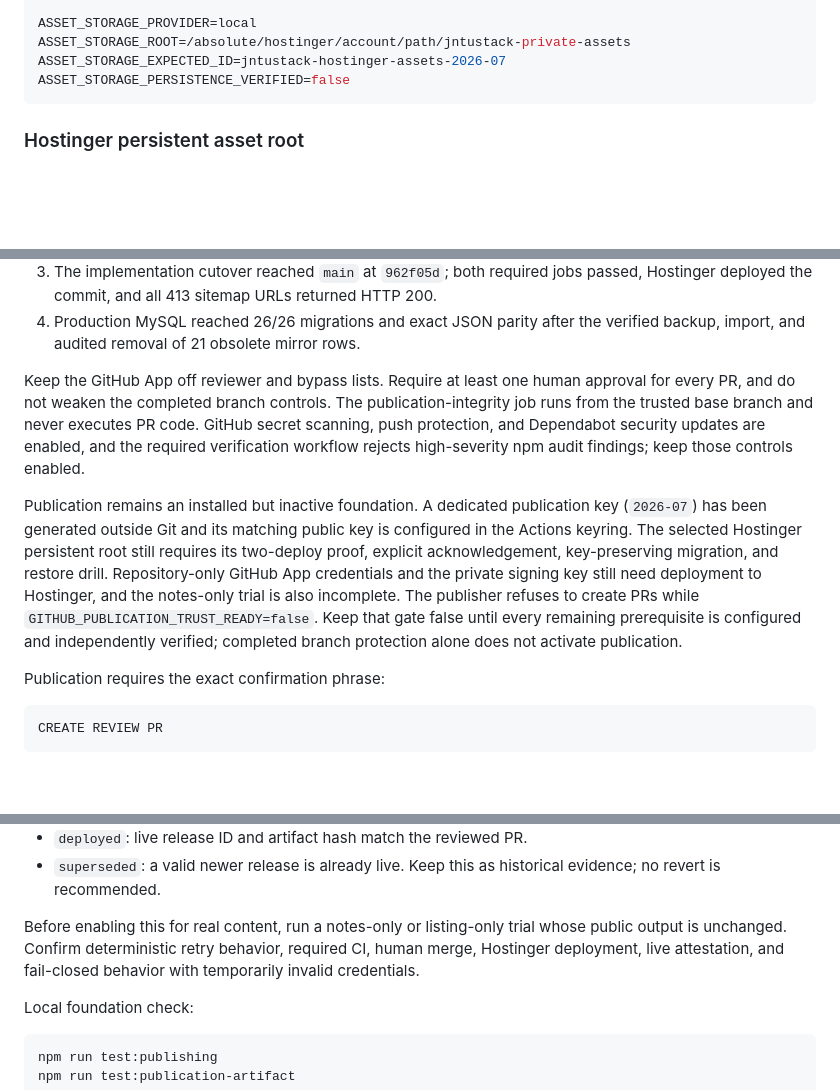
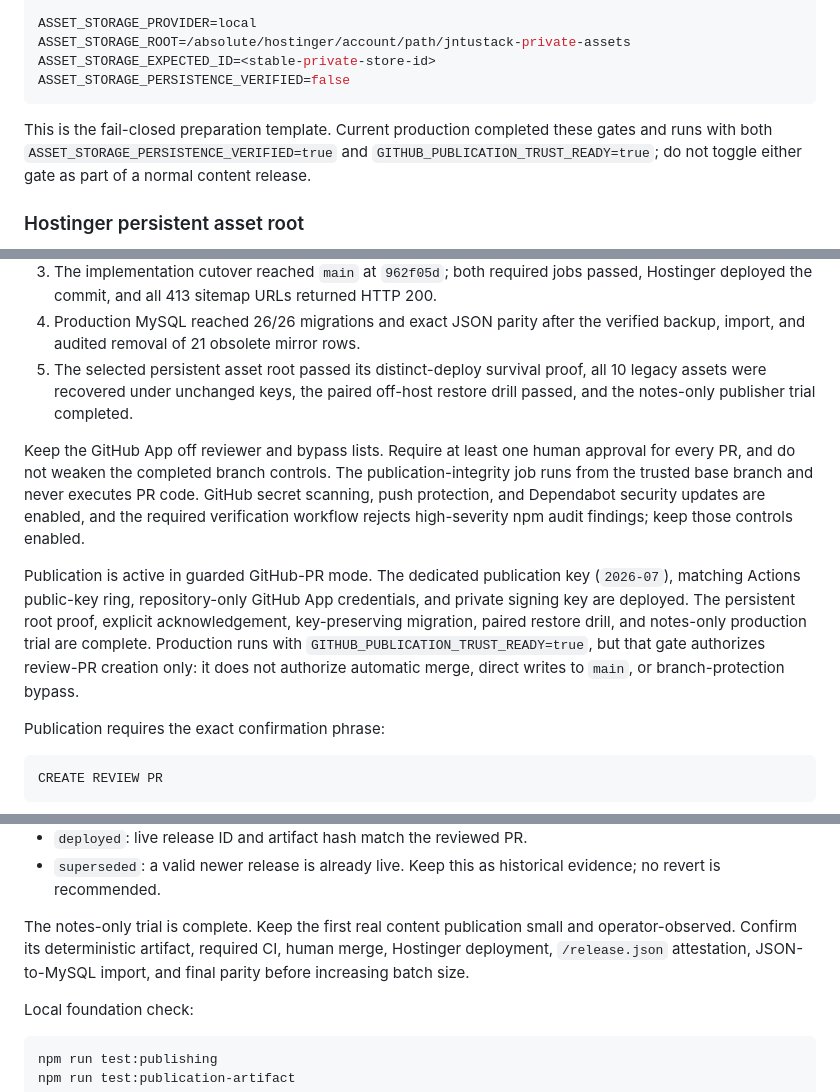
Before and after one commit to rishi1700/jntustack, a Markdown page: docs/CONTENT_OPS_RUNBOOK.md, 3 parts joined by grey strips. Drawn GitHub-style; blank space fills up the shorter version.

````diff
--- a/docs/CONTENT_OPS_RUNBOOK.md
+++ b/docs/CONTENT_OPS_RUNBOOK.md
@@ -424,9 +424,14 @@ PUBLICATION_SIGNING_PRIVATE_KEY_BASE64=...
 
 ASSET_STORAGE_PROVIDER=local
 ASSET_STORAGE_ROOT=/absolute/hostinger/account/path/jntustack-private-assets
-ASSET_STORAGE_EXPECTED_ID=jntustack-hostinger-assets-2026-07
+ASSET_STORAGE_EXPECTED_ID=<stable-private-store-id>
 ASSET_STORAGE_PERSISTENCE_VERIFIED=false
 ```
+
+This is the fail-closed preparation template. Current production completed
+these gates and runs with both `ASSET_STORAGE_PERSISTENCE_VERIFIED=true` and
+`GITHUB_PUBLICATION_TRUST_READY=true`; do not toggle either gate as part of a
+normal content release.
 
 ### Hostinger persistent asset root
 
@@ -635,6 +640,9 @@ The repository trust boundary was completed on 2026-07-18:
    200.
 4. Production MySQL reached 26/26 migrations and exact JSON parity after the
    verified backup, import, and audited removal of 21 obsolete mirror rows.
+5. The selected persistent asset root passed its distinct-deploy survival
+   proof, all 10 legacy assets were recovered under unchanged keys, the paired
+   off-host restore drill passed, and the notes-only publisher trial completed.
 
 Keep the GitHub App off reviewer and bypass lists. Require at least one human
 approval for every PR, and do not weaken the completed branch controls. The
@@ -643,16 +651,14 @@ PR code. GitHub secret scanning, push protection, and Dependabot security
 updates are enabled, and the required verification workflow rejects
 high-severity npm audit findings; keep those controls enabled.
 
-Publication remains an installed but inactive foundation. A dedicated
-publication key (`2026-07`) has been generated outside Git and its matching
-public key is configured in the Actions keyring. The selected Hostinger
-persistent root still requires its two-deploy proof, explicit acknowledgement,
-key-preserving migration, and restore drill. Repository-only GitHub App
-credentials and the private signing key still need deployment to Hostinger, and
-the notes-only trial is also incomplete. The publisher refuses to create PRs while
-`GITHUB_PUBLICATION_TRUST_READY=false`. Keep that gate false until every
-remaining prerequisite is configured and independently verified; completed
-branch protection alone does not activate publication.
+Publication is active in guarded GitHub-PR mode. The dedicated publication key
+(`2026-07`), matching Actions public-key ring, repository-only GitHub App
+credentials, and private signing key are deployed. The persistent root proof,
+explicit acknowledgement, key-preserving migration, paired restore drill, and
+notes-only production trial are complete. Production runs with
+`GITHUB_PUBLICATION_TRUST_READY=true`, but that gate authorizes review-PR
+creation only: it does not authorize automatic merge, direct writes to `main`,
+or branch-protection bypass.
 
 Publication requires the exact confirmation phrase:
 
@@ -683,10 +689,10 @@ Important publication states:
 - `deployed`: live release ID and artifact hash match the reviewed PR.
 - `superseded`: a valid newer release is already live. Keep this as historical evidence; no revert is recommended.
 
-Before enabling this for real content, run a notes-only or listing-only trial whose
-public output is unchanged. Confirm deterministic retry behavior, required CI,
-human merge, Hostinger deployment, live attestation, and fail-closed behavior with
-temporarily invalid credentials.
+The notes-only trial is complete. Keep the first real content publication small
+and operator-observed. Confirm its deterministic artifact, required CI, human
+merge, Hostinger deployment, `/release.json` attestation, JSON-to-MySQL import,
+and final parity before increasing batch size.
 
 Local foundation check:
 
````
Also changed, not shown: README.md (+23 -21 lines).
